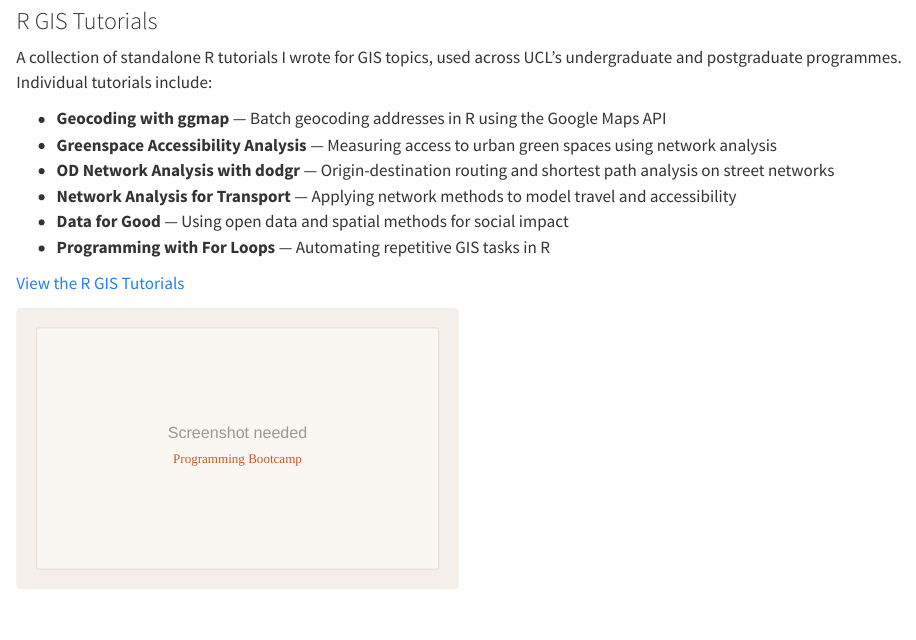
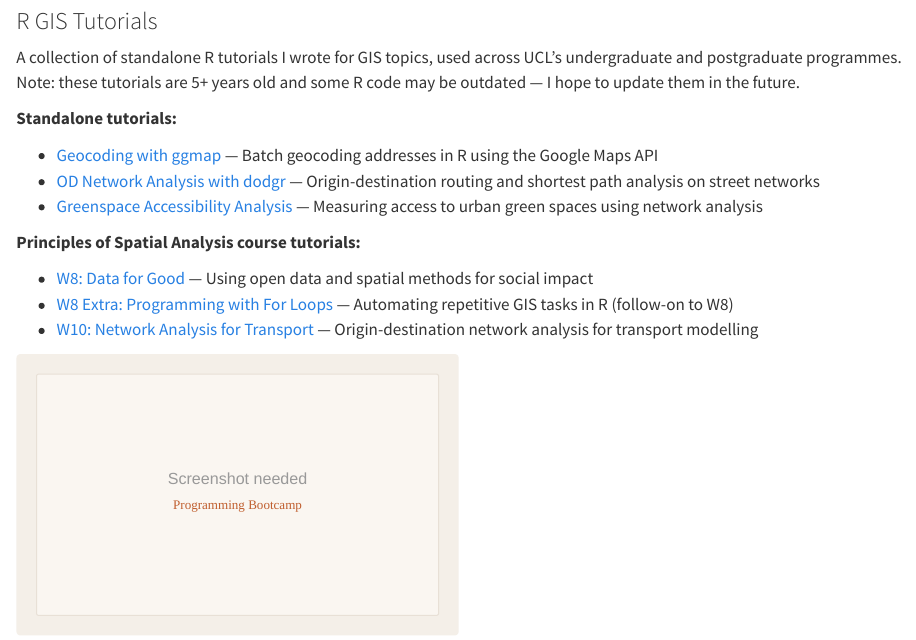
Before and after one commit to jo-wilkin/jo-wilkin.github.io, a Quarto document (teaching.qmd): the page in a window 1100 px wide, from 1660 px down. Rendered offline with R 4.5, knitr and Pandoc in place of Quarto, with nearby package versions.

Commit message:
Add R GIS tutorials as hosted static pages
- Copy 6 pre-rendered tutorial HTMLs from R-GIS-Tutorials repo
- Serve as static files under /tutorials/ via Quarto resources config
- Standalone: Geocoding with ggmap, OD Network with dodgr, Greenspace Access
- Course tutorials (Principles of Spatial Analysis): W8 Data for Good,
  W8 Extra For Loops, W10 Network Analysis
- Update teaching page with direct links to each tutorial
- Note added about tutorials being 5+ years old

Co-Authored-By: Claude Opus 4.6 <noreply@anthropic.com>

```diff
--- a/_quarto.yml
+++ b/_quarto.yml
@@ -1,6 +1,8 @@
 project:
   type: website
   output-dir: docs
+  resources:
+    - tutorials/**
 
 website:
   title: "Jo Wilkin"
--- a/teaching.qmd
+++ b/teaching.qmd
@@ -42,16 +42,19 @@ The complete online coursebook for GEOG0030 Geocomputation at UCL, written for t
 :::
 ::: {.teaching-details}
 ### R GIS Tutorials
-A collection of standalone R tutorials I wrote for GIS topics, used across UCL's undergraduate and postgraduate programmes. Individual tutorials include:
+A collection of standalone R tutorials I wrote for GIS topics, used across UCL's undergraduate and postgraduate programmes. Note: these tutorials are 5+ years old and some R code may be outdated — I hope to update them in the future.
 
-- **Geocoding with ggmap** — Batch geocoding addresses in R using the Google Maps API
-- **Greenspace Accessibility Analysis** — Measuring access to urban green spaces using network analysis
-- **OD Network Analysis with dodgr** — Origin-destination routing and shortest path analysis on street networks
-- **Network Analysis for Transport** — Applying network methods to model travel and accessibility
-- **Data for Good** — Using open data and spatial methods for social impact
-- **Programming with For Loops** — Automating repetitive GIS tasks in R
+**Standalone tutorials:**
 
-[View the R GIS Tutorials](https://jo-wilkin.github.io/R-GIS-Tutorials/){.teaching-link}
+- [Geocoding with ggmap](tutorials/Geocoding_with_ggmap.html){.teaching-link} — Batch geocoding addresses in R using the Google Maps API
+- [OD Network Analysis with dodgr](tutorials/OD_network_analysis_with_dodgr.html){.teaching-link} — Origin-destination routing and shortest path analysis on street networks
+- [Greenspace Accessibility Analysis](tutorials/greenspace_access.html){.teaching-link} — Measuring access to urban green spaces using network analysis
+
+**Principles of Spatial Analysis course tutorials:**
+
+- [W8: Data for Good](tutorials/w8-data-for-good.html){.teaching-link} — Using open data and spatial methods for social impact
+- [W8 Extra: Programming with For Loops](tutorials/W08-Extra-For-Loop.html){.teaching-link} — Automating repetitive GIS tasks in R (follow-on to W8)
+- [W10: Network Analysis for Transport](tutorials/w10-network-analysis-OD.html){.teaching-link} — Origin-destination network analysis for transport modelling
 :::
 :::
 
```
Also changed, not shown: docs/search.json, tutorials/OD_network_analysis_with_dodgr.html (added), tutorials/W08-Extra-For-Loop.html (added), tutorials/w10-network-analysis-OD.html (added), 10 other files.
